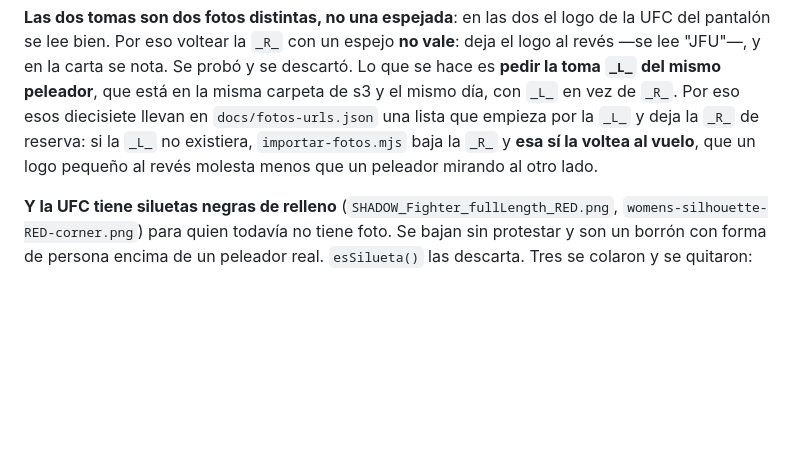
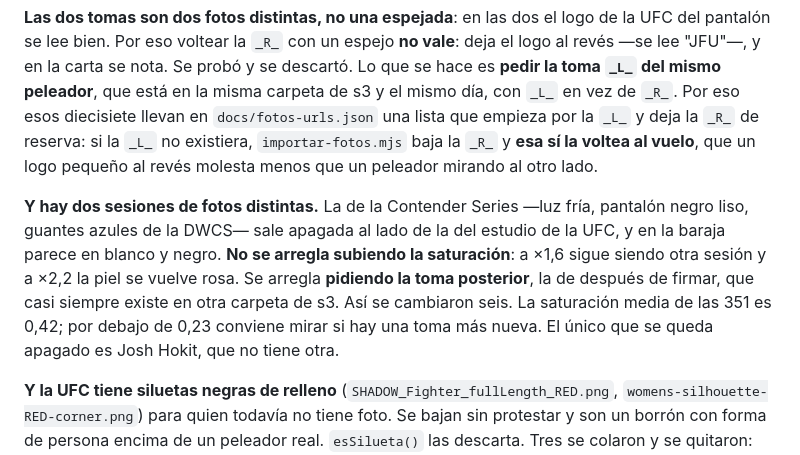
Before and after one commit to diegoda2000/slotdiego, a Markdown page: CLAUDE.md, the part around the change. GitHub-like rendering; blank space fills up the shorter version.

Commit message:
Apuntar de qué se trata lo de las fotos apagadas
Son dos sesiones distintas, la de la Contender Series y la del estudio de la
UFC, y la manera de arreglarlo es pedir la toma posterior, no retocar el color.
Queda escrito con el umbral por el que se detectan: la saturación media de las
351 es 0,42 y por debajo de 0,23 conviene mirar si hay una toma más nueva.

Co-Authored-By: Claude Opus 5 <noreply@anthropic.com>
Claude-Session: https://claude.ai/code/session_01Q8uMRd1eE1CcD1KKSExrSc

```diff
--- a/CLAUDE.md
+++ b/CLAUDE.md
@@ -325,6 +325,14 @@ una lista que empieza por la `_L_` y deja la `_R_` de reserva: si la `_L_` no ex
 `importar-fotos.mjs` baja la `_R_` y **esa sí la voltea al vuelo**, que un logo pequeño al
 revés molesta menos que un peleador mirando al otro lado.
 
+**Y hay dos sesiones de fotos distintas.** La de la Contender Series —luz fría, pantalón
+negro liso, guantes azules de la DWCS— sale apagada al lado de la del estudio de la UFC, y
+en la baraja parece en blanco y negro. **No se arregla subiendo la saturación**: a ×1,6
+sigue siendo otra sesión y a ×2,2 la piel se vuelve rosa. Se arregla **pidiendo la toma
+posterior**, la de después de firmar, que casi siempre existe en otra carpeta de s3. Así se
+cambiaron seis. La saturación media de las 351 es 0,42; por debajo de 0,23 conviene mirar
+si hay una toma más nueva. El único que se queda apagado es Josh Hokit, que no tiene otra.
+
 **Y la UFC tiene siluetas negras de relleno** (`SHADOW_Fighter_fullLength_RED.png`,
 `womens-silhouette-RED-corner.png`) para quien todavía no tiene foto. Se bajan sin
 protestar y son un borrón con forma de persona encima de un peleador real. `esSilueta()`
```
